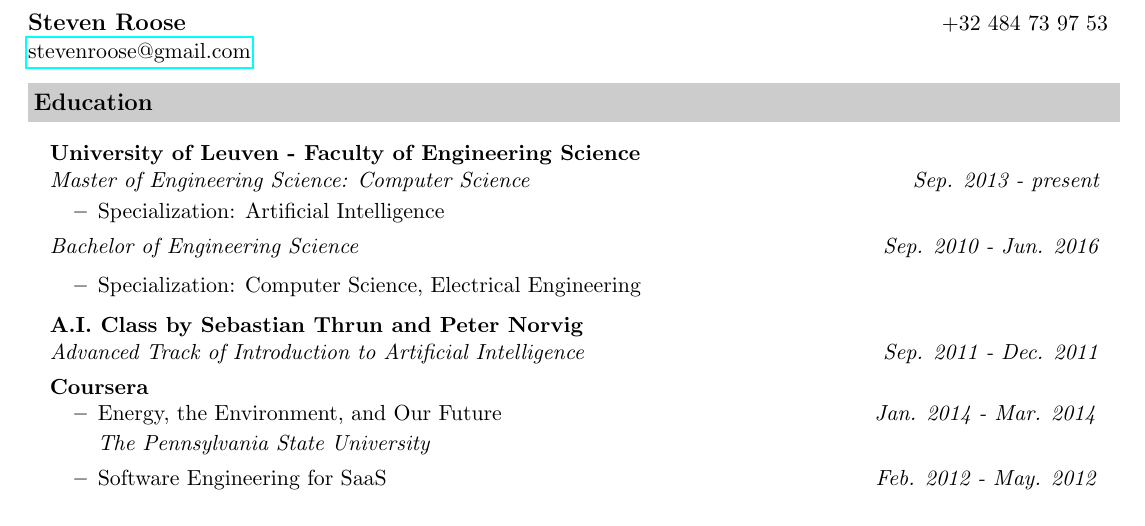
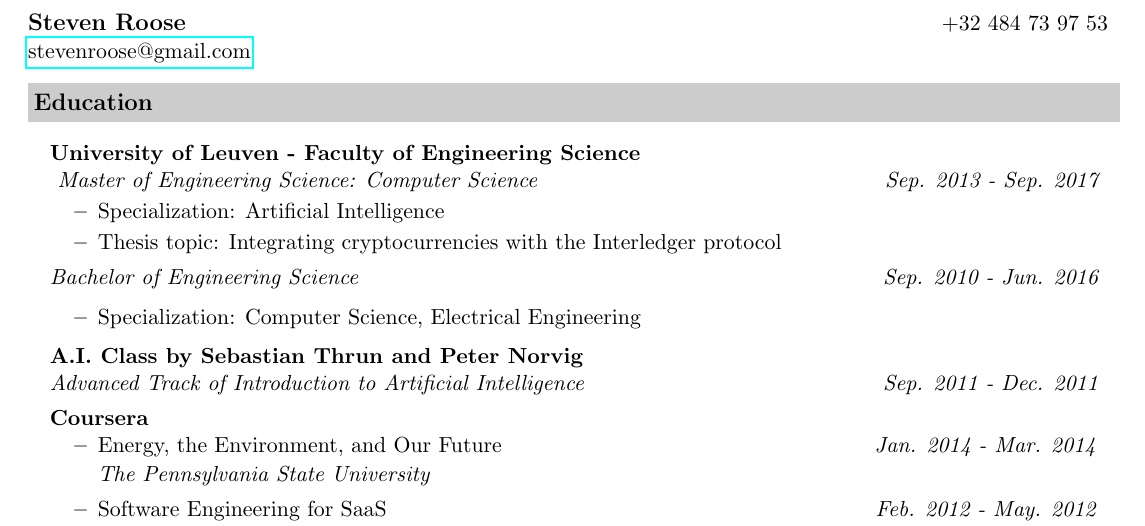
Before and after one commit to stevenroose/cv, a LaTeX CV (cv.tex): part of page 1 of 2, cut so that both start at the same text. Compiled offline with pdfLaTeX.

Commit message:
Added graduation

```diff
--- a/cv.tex
+++ b/cv.tex
@@ -57,9 +57,12 @@
 \resheading{Education}
 \begin{itemize}[leftmargin=*]
 \item[]
-	\ressubheading{University of Leuven - Faculty of Engineering Science}{ }{Master of Engineering Science: Computer Science}{Sep. 2013 - present}
+	\ressubheading{University of Leuven - Faculty of Engineering Science}{ }{
+	Master of Engineering Science: Computer Science}{Sep. 2013 - Sep. 2017}
 	\begin{itemize}
 		\resitem{Specialization: Artificial Intelligence}
+		\resitem{Thesis topic: Integrating cryptocurrencies with the Interledger
+		protocol}
 	\end{itemize}
 
 	\ressubheading{\noresrepeat }{ }{Bachelor of Engineering Science}{Sep. 2010 - Jun. 2016}
```
Also changed, not shown: cv.pdf.
